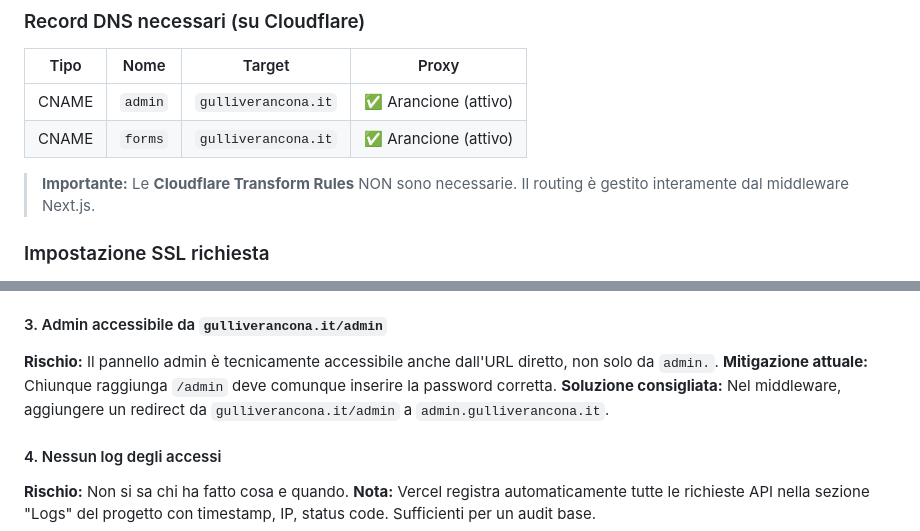
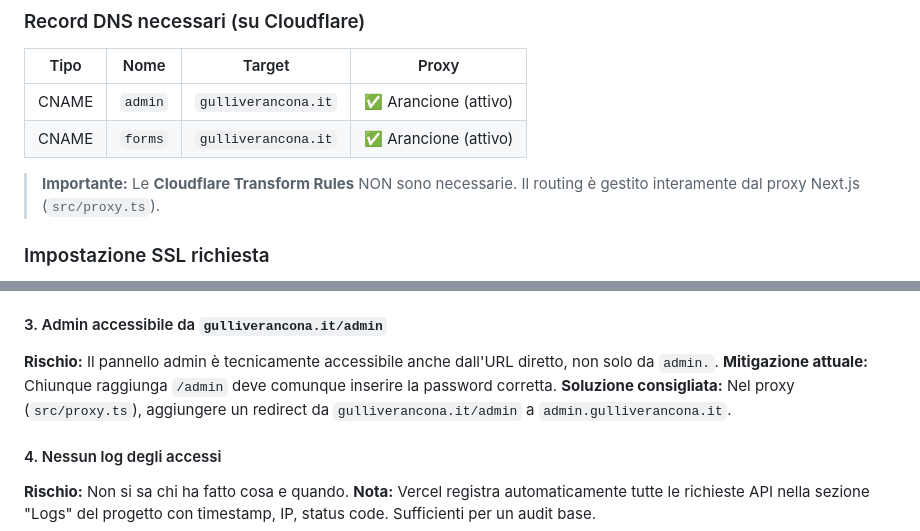
Before and after one commit to rappresentantigullivering/gweb2026, a Markdown page: FORM_SYSTEM.md, 2 parts joined by grey strips. GitHub-like rendering.

```diff
--- a/FORM_SYSTEM.md
+++ b/FORM_SYSTEM.md
@@ -225,7 +225,7 @@ Il layout root legge l'header HTTP `host` lato server e **nasconde Navbar e Foot
 | CNAME | `admin` | `gulliverancona.it` | ✅ Arancione (attivo) |
 | CNAME | `forms` | `gulliverancona.it` | ✅ Arancione (attivo) |
 
-> **Importante:** Le **Cloudflare Transform Rules** NON sono necessarie. Il routing è gestito interamente dal middleware Next.js.
+> **Importante:** Le **Cloudflare Transform Rules** NON sono necessarie. Il routing è gestito interamente dal proxy Next.js (`src/proxy.ts`).
 
 ### Impostazione SSL richiesta
 Cloudflare SSL/TLS deve essere impostato su **Full** (non Flexible). Con Flexible si crea un loop di redirect infiniti perché Cloudflare parla con Vercel in HTTP mentre Vercel forza HTTPS.
@@ -281,7 +281,7 @@ Vercel inietta automaticamente `NEXT_PUBLIC_VERCEL_GIT_COMMIT_SHA` ad ogni deplo
 #### 3. Admin accessibile da `gulliverancona.it/admin`
 **Rischio:** Il pannello admin è tecnicamente accessibile anche dall'URL diretto, non solo da `admin.`.
 **Mitigazione attuale:** Chiunque raggiunga `/admin` deve comunque inserire la password corretta.
-**Soluzione consigliata:** Nel middleware, aggiungere un redirect da `gulliverancona.it/admin` a `admin.gulliverancona.it`.
+**Soluzione consigliata:** Nel proxy (`src/proxy.ts`), aggiungere un redirect da `gulliverancona.it/admin` a `admin.gulliverancona.it`.
 
 #### 4. Nessun log degli accessi
 **Rischio:** Non si sa chi ha fatto cosa e quando.
```
Also changed, not shown: other parts of FORM_SYSTEM.md (+6 -6 lines).
